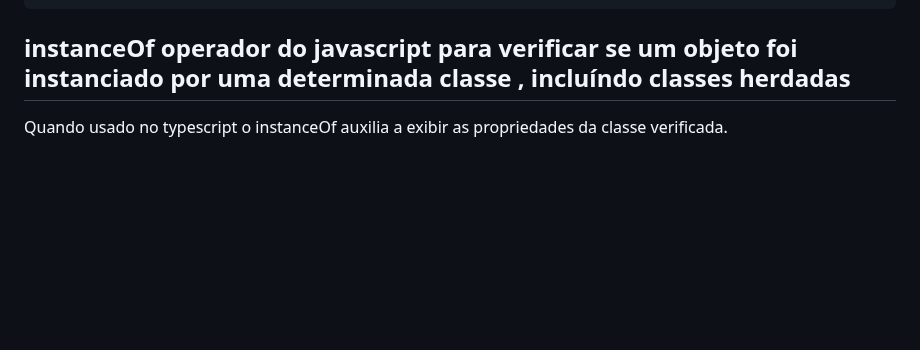
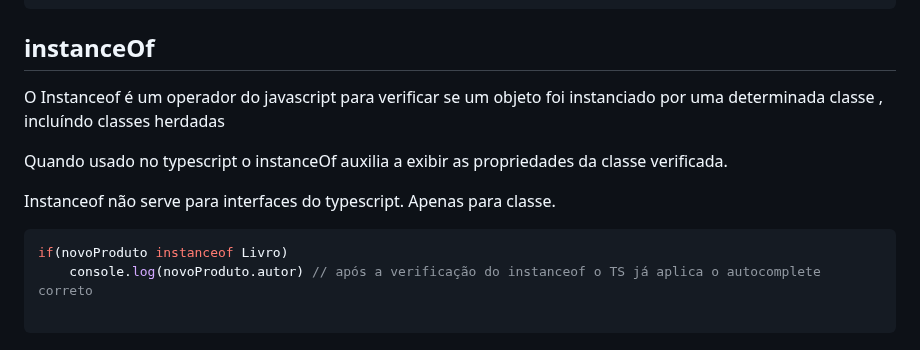
Before and after one commit to almeidarenato/typescript-studies, a Markdown page: readme.md, the part around the change. Drawn GitHub-style; blank space fills up the shorter version.

Commit message:
feat: update readme about instanceof

````diff
--- a/readme.md
+++ b/readme.md
@@ -177,6 +177,15 @@ Sem esta coonfiguração do typescript que por padrão (com o strict ativo) o Ty
         }
     }
 ```
-## instanceOf operador do javascript para verificar se um objeto foi instanciado por uma determinada classe , incluíndo classes herdadas
+## instanceOf
+O Instanceof é um operador do javascript para verificar se um objeto foi instanciado por uma determinada classe , incluíndo classes herdadas
 
 Quando usado no typescript o instanceOf auxilia a exibir as propriedades da classe verificada.
+
+Instanceof não serve para interfaces do typescript. Apenas para classe.
+
+```ts
+if(novoProduto instanceof Livro)
+    console.log(novoProduto.autor) // após a verificação do instanceof o TS já aplica o autocomplete correto
+
+```
````
